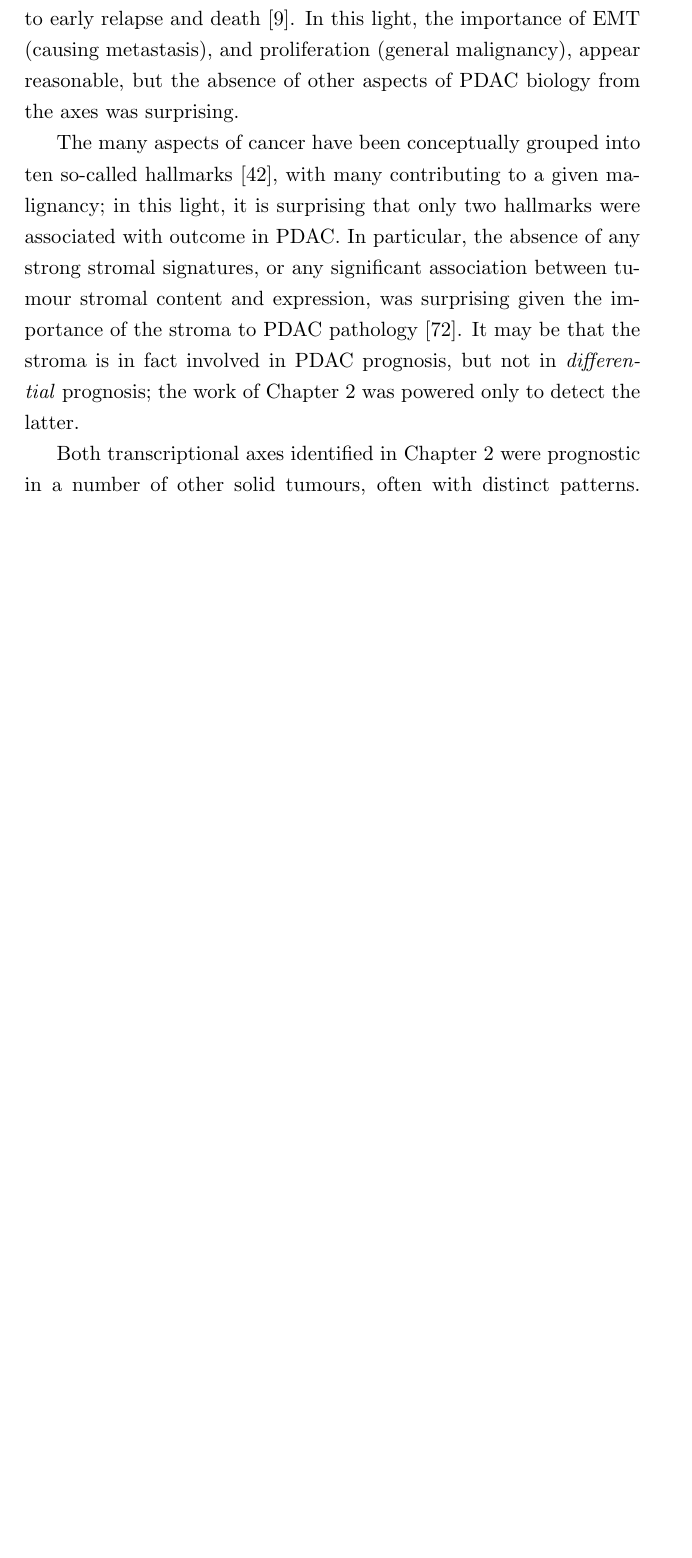
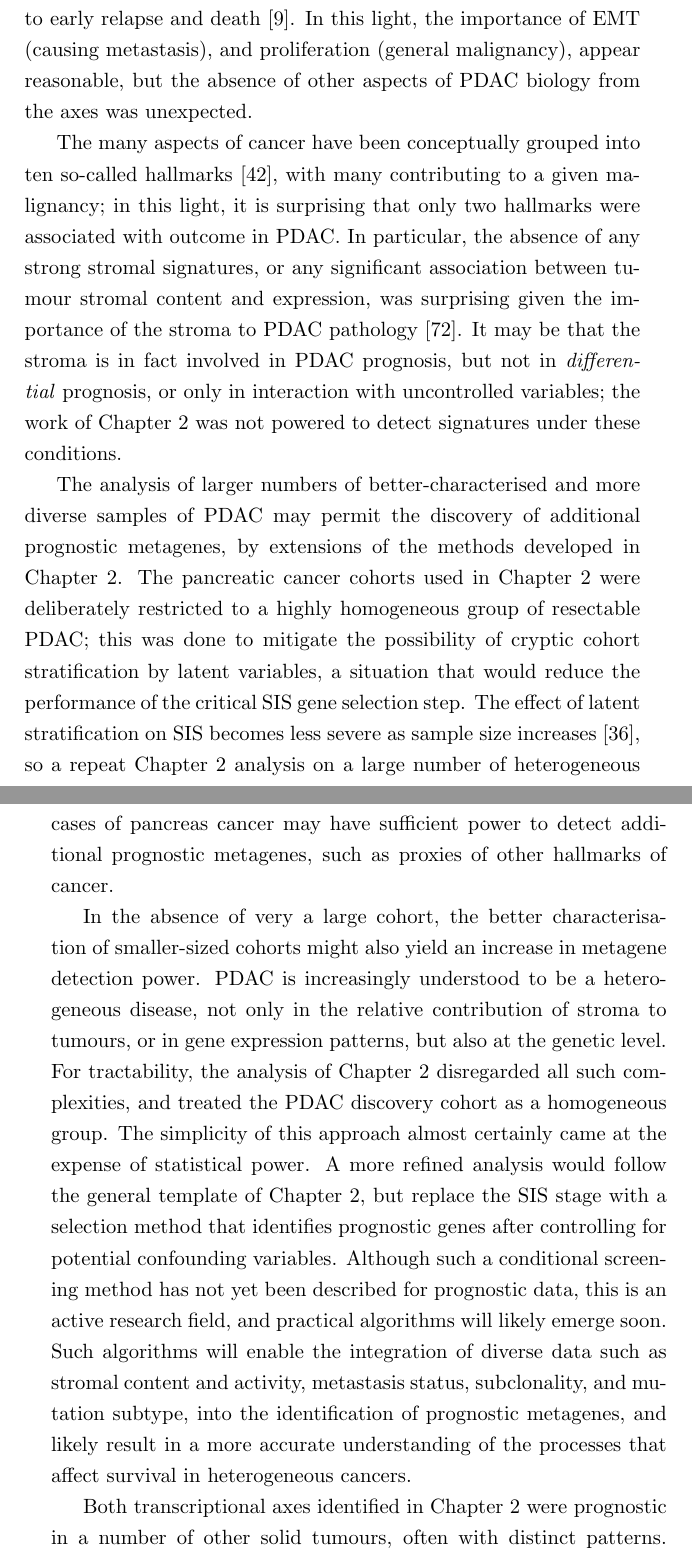
Before and after one commit to mpinese/phd-thesis, a LaTeX thesis (dissertation.tex, which reads conclusion.tex): part of page 137 of 205 before the commit and two parts of pages 137 and 138 of 205 after it, the two joined at a grey line, cut so that both start at the same text, the shorter picture padded with empty space. Compiled offline with pdfLaTeX.

Commit message:
Added discussion of reviewer 2 points.  Didn't cover the final point; think that was already in there.

```diff
--- a/conclusion.tex
+++ b/conclusion.tex
@@ -8,9 +8,13 @@
 \Acrlong{PDAC} is a devastating cancer that is remarkably refractory to all current therapies, and there is a real need for better understanding and management of this disease.  Recent genomic efforts have begun to exhaustively characterise \gls{PDAC} at the molecular level, but the analysis of the data generated by these projects has only just begun.  This dissertation reported on one aspect of this analysis, by exploring the link between gene expression and \gls{PDAC} outcome, in ways that were previously not possible.  It yielded a better understanding of the basic biological processes that reflect, and possibly control, survival in \gls{PDAC}, and developed tools to assist the management of the disease, with the goal of ultimately improving patient quality of life.  Beyond the application to \gls{PDAC} presented here, the analysis frameworks used in this dissertation might find use in exploring the links between gene expression and prognosis in other diseases.
 
 \subsection{\texorpdfstring{\Cref{chap:signatures}}{Chapter 2}: Signatures of survival}
-\Cref{chap:signatures} addressed a simple question: what fundamental biological processes are linked to differences in the survival of patients with resected \gls{PDAC}?  By identifying genes with prognostic expression, and then factorising these genes into coordinately-expressed metagenes, I identified two main orthogonal axes of transcription in \gls{PDAC} samples, that independently were associated with patient survival time.  These two axes were closely correlated with previously-reported signatures of cell proliferation and the \gls{EMT}, strongly implicating these two processes in the differential survival of patients with \gls{PDAC}.  This result makes sense in light of the known biology of resected \gls{PDAC}, where it is believed that the majority of resected patients have disseminated undetected metastases at the time of resection, which lead to early relapse and death~\cite{Barugola2007}.  In this light, the importance of \gls{EMT} (causing metastasis), and proliferation (general malignancy), appear reasonable, but the absence of other aspects of \gls{PDAC} biology from the axes was surprising.
+\Cref{chap:signatures} addressed a simple question: what fundamental biological processes are linked to differences in the survival of patients with resected \gls{PDAC}?  By identifying genes with prognostic expression, and then factorising these genes into coordinately-expressed metagenes, I identified two main orthogonal axes of transcription in \gls{PDAC} samples, that independently were associated with patient survival time.  These two axes were closely correlated with previously-reported signatures of cell proliferation and the \gls{EMT}, strongly implicating these two processes in the differential survival of patients with \gls{PDAC}.  This result makes sense in light of the known biology of resected \gls{PDAC}, where it is believed that the majority of resected patients have disseminated undetected metastases at the time of resection, which lead to early relapse and death~\cite{Barugola2007}.  In this light, the importance of \gls{EMT} (causing metastasis), and proliferation (general malignancy), appear reasonable, but the absence of other aspects of \gls{PDAC} biology from the axes was unexpected.
 
-The many aspects of cancer have been conceptually grouped into ten so-called hallmarks~\cite{Hanahan2011}, with many contributing to a given malignancy; in this light, it is surprising that only two hallmarks were associated with outcome in \gls{PDAC}.  In particular, the absence of any strong stromal signatures, or any significant association between tumour stromal content and expression, was surprising given the importance of the stroma to \gls{PDAC} pathology~\cite{Luo2012}.  It may be that the stroma is in fact involved in \gls{PDAC} prognosis, but not in \emph{differential} prognosis; the work of \Cref{chap:signatures} was powered only to detect the latter.
+The many aspects of cancer have been conceptually grouped into ten so-called hallmarks~\cite{Hanahan2011}, with many contributing to a given malignancy; in this light, it is surprising that only two hallmarks were associated with outcome in \gls{PDAC}.  In particular, the absence of any strong stromal signatures, or any significant association between tumour stromal content and expression, was surprising given the importance of the stroma to \gls{PDAC} pathology~\cite{Luo2012}.  It may be that the stroma is in fact involved in \gls{PDAC} prognosis, but not in \emph{differential} prognosis, or only in interaction with uncontrolled variables; the work of \Cref{chap:signatures} was not powered to detect signatures under these conditions.
+
+The analysis of larger numbers of better-characterised and more diverse samples of \gls{PDAC} may permit the discovery of additional prognostic metagenes, by extensions of the methods developed in \Cref{chap:signatures}.  The pancreatic cancer cohorts used in \Cref{chap:signatures} were deliberately restricted to a highly homogeneous group of resectable \gls{PDAC}; this was done to mitigate the possibility of cryptic cohort stratification by latent variables, a situation that would reduce the performance of the critical \gls{SIS} gene selection step.  The effect of latent stratification on \gls{SIS} becomes less severe as sample size increases~\cite{Gorst-Rasmussen2013}, so a repeat \Cref{chap:signatures} analysis on a large number of heterogeneous cases of pancreas cancer may have sufficient power to detect additional prognostic metagenes, such as proxies of other hallmarks of cancer.
+
+In the absence of very a large cohort, the better characterisation of smaller-sized cohorts might also yield an increase in metagene detection power.  \gls{PDAC} is increasingly understood to be a heterogeneous disease, not only in the relative contribution of stroma to tumours, or in gene expression patterns, but also at the genetic level.  For tractability, the analysis of \Cref{chap:signatures} disregarded all such complexities, and treated the \gls{PDAC} discovery cohort as a homogeneous group.  The simplicity of this approach almost certainly came at the expense of statistical power.  A more refined analysis would follow the general template of \Cref{chap:signatures}, but replace the \gls{SIS} stage with a selection method that identifies prognostic genes after controlling for potential confounding variables.  Although such a conditional screening method has not yet been described for prognostic data, this is an active research field, and practical algorithms will likely emerge soon.  Such algorithms will enable the integration of diverse data such as stromal content and activity, metastasis status, subclonality, and mutation subtype, into the identification of prognostic metagenes, and likely result in a more accurate understanding of the processes that affect survival in heterogeneous cancers.
 
 Both transcriptional axes identified in \Cref{chap:signatures} were prognostic in a number of other solid tumours, often with distinct patterns.  For example, both axes were approximately additive on hazard in \gls{PDAC}, but interacted in kidney renal clear cell carcinoma, in which high expression on \emph{both} the proliferation and \gls{EMT} axes was required for poor outcome.  This hints at both commonality and differences in the importance of these axes to outcome in cancer in general, and provides further evidence that these axes are truly associated with outcome.  It also suggests that the methods developed in \Cref{chap:signatures} could have broad application.
 
```
